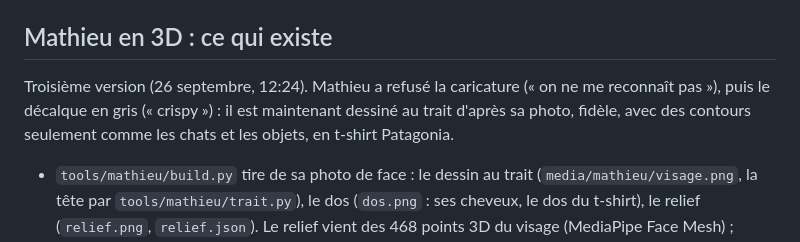
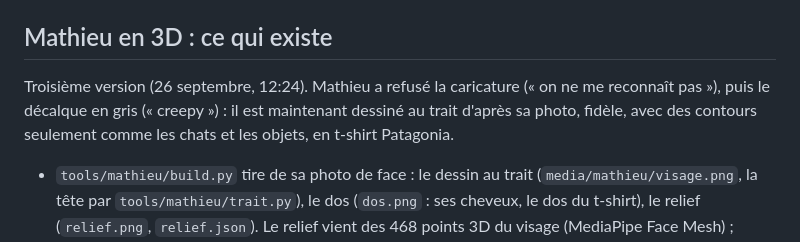
Before and after one commit to mathieuworoniecki/portfolio, a Markdown page: docs/plan-transition.md, the part around the change. Rendered like a GitHub page.

Commit message:
Plan de la transition : une coquille
Co-Authored-By: Claude Opus 5.5 (1M context) <noreply@anthropic.com>
Claude-Session: https://claude.ai/code/session_01QHzzr1XaZacJrSCkxtveZH

```diff
--- a/docs/plan-transition.md
+++ b/docs/plan-transition.md
@@ -29,7 +29,7 @@ Retour arrière (flèche gauche, barre du film) : tout doit se rejouer à l'enve
 
 ## Mathieu en 3D : ce qui existe
 
-Troisième version (26 septembre, 12:24). Mathieu a refusé la caricature (« on ne me reconnaît pas »), puis le décalque en gris (« crispy ») : il est maintenant dessiné au trait d'après sa photo, fidèle, avec des contours seulement comme les chats et les objets, en t-shirt Patagonia.
+Troisième version (26 septembre, 12:24). Mathieu a refusé la caricature (« on ne me reconnaît pas »), puis le décalque en gris (« creepy ») : il est maintenant dessiné au trait d'après sa photo, fidèle, avec des contours seulement comme les chats et les objets, en t-shirt Patagonia.
 
 - `tools/mathieu/build.py` tire de sa photo de face : le dessin au trait (`media/mathieu/visage.png`, la tête par `tools/mathieu/trait.py`), le dos (`dos.png` : ses cheveux, le dos du t-shirt), le relief (`relief.png`, `relief.json`). Le relief vient des 468 points 3D du visage (MediaPipe Face Mesh) ; autour, un ellipsoïde pour le crâne, un cylindre pour le cou, un tonneau pour le buste. La photo elle-même n'est pas dans le dépôt.
 - `js/mathieu.js` pose le décalque sur ce relief (une grille de 256 × 256 sommets) : `Mathieu.create()`, `Mathieu.pose(m, { x, y, s, turn, tilt, open })`, `Mathieu.mouthAt(m)` (le centre du trou noir à l'écran, pour y plonger).
```
